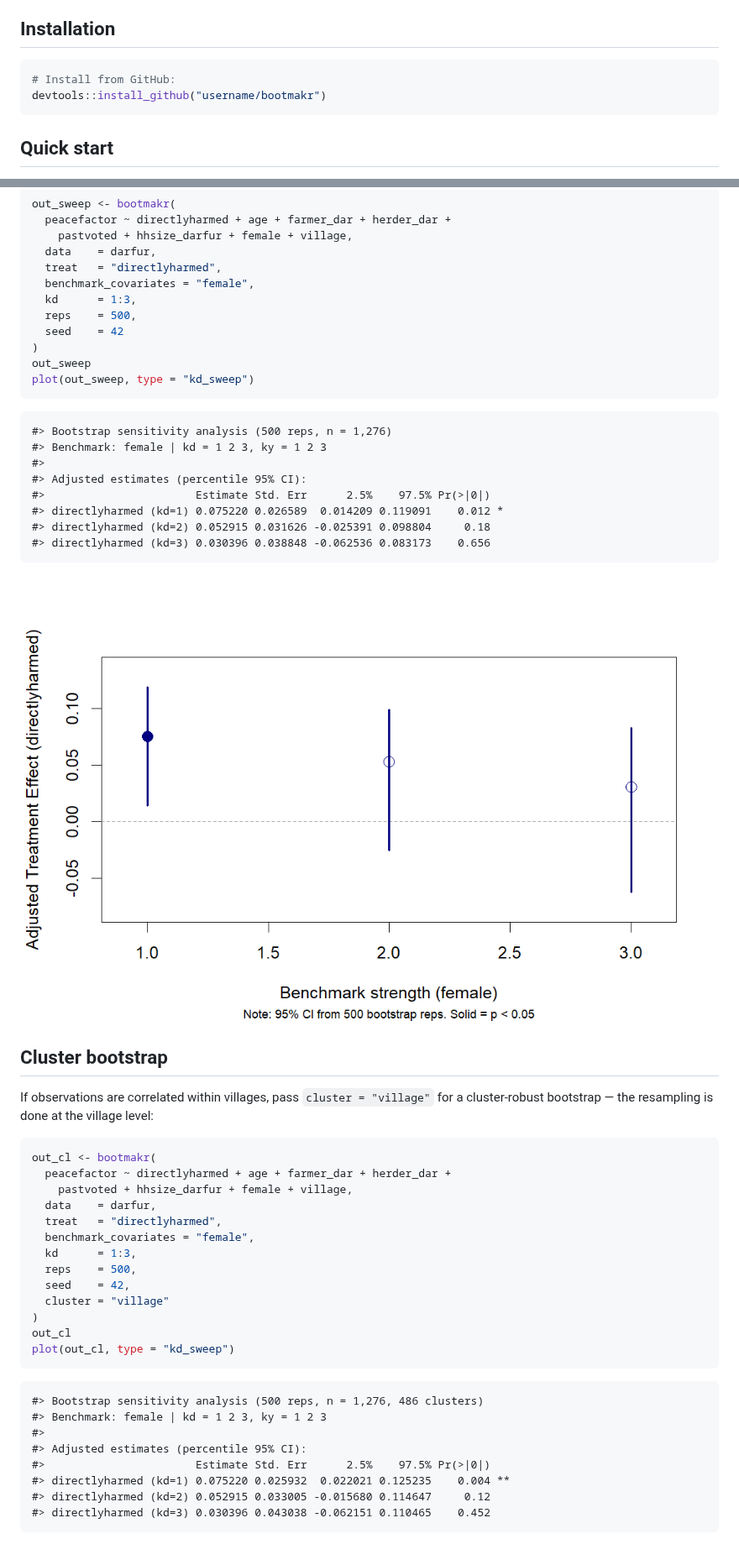
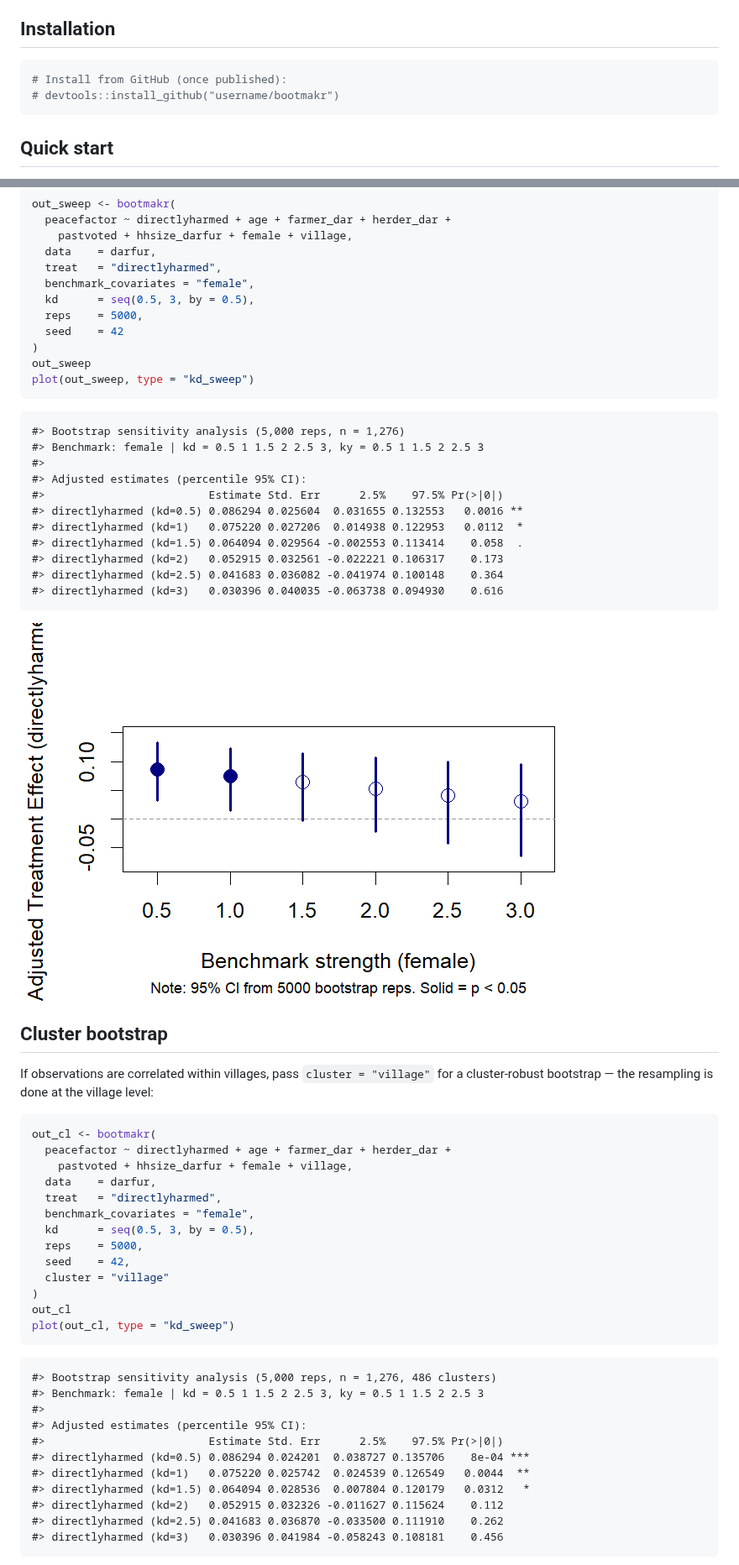
Before and after one commit to jespernwulff/bootmakr, a Markdown page: README.md, 2 parts joined by grey strips. Shown at 84% size. Rendered like a GitHub page; pictures changed too: man/figures/README-kd-sweep-1.png.

````diff
--- a/README.md
+++ b/README.md
@@ -31,8 +31,8 @@ so the CIs and *p*-values are robust to these complications.
 ## Installation
 
 ``` r
-# Install from GitHub:
-devtools::install_github("username/bootmakr")
+# Install from GitHub (once published):
+# devtools::install_github("username/bootmakr")
 ```
 
 ## Quick start
@@ -87,22 +87,25 @@ out_sweep <- bootmakr(
   data    = darfur,
   treat   = "directlyharmed",
   benchmark_covariates = "female",
-  kd      = 1:3,
-  reps    = 500,
+  kd      = seq(0.5, 3, by = 0.5),
+  reps    = 5000,
   seed    = 42
 )
 out_sweep
 plot(out_sweep, type = "kd_sweep")
 ```
 
-    #> Bootstrap sensitivity analysis (500 reps, n = 1,276)
-    #> Benchmark: female | kd = 1 2 3, ky = 1 2 3
+    #> Bootstrap sensitivity analysis (5,000 reps, n = 1,276)
+    #> Benchmark: female | kd = 0.5 1 1.5 2 2.5 3, ky = 0.5 1 1.5 2 2.5 3
     #>
     #> Adjusted estimates (percentile 95% CI):
-    #>                       Estimate Std. Err      2.5%    97.5% Pr(>|0|)
-    #> directlyharmed (kd=1) 0.075220 0.026589  0.014209 0.119091    0.012 *
-    #> directlyharmed (kd=2) 0.052915 0.031626 -0.025391 0.098804     0.18
-    #> directlyharmed (kd=3) 0.030396 0.038848 -0.062536 0.083173    0.656
+    #>                         Estimate Std. Err      2.5%    97.5% Pr(>|0|)
+    #> directlyharmed (kd=0.5) 0.086294 0.025604  0.031655 0.132553   0.0016 **
+    #> directlyharmed (kd=1)   0.075220 0.027206  0.014938 0.122953   0.0112  *
+    #> directlyharmed (kd=1.5) 0.064094 0.029564 -0.002553 0.113414    0.058  .
+    #> directlyharmed (kd=2)   0.052915 0.032561 -0.022221 0.106317    0.173
+    #> directlyharmed (kd=2.5) 0.041683 0.036082 -0.041974 0.100148    0.364
+    #> directlyharmed (kd=3)   0.030396 0.040035 -0.063738 0.094930    0.616
 
 ![](man/figures/README-kd-sweep-1.png)
 
@@ -119,8 +122,8 @@ out_cl <- bootmakr(
   data    = darfur,
   treat   = "directlyharmed",
   benchmark_covariates = "female",
-  kd      = 1:3,
-  reps    = 500,
+  kd      = seq(0.5, 3, by = 0.5),
+  reps    = 5000,
   seed    = 42,
   cluster = "village"
 )
@@ -128,14 +131,17 @@ out_cl
 plot(out_cl, type = "kd_sweep")
 ```
 
-    #> Bootstrap sensitivity analysis (500 reps, n = 1,276, 486 clusters)
-    #> Benchmark: female | kd = 1 2 3, ky = 1 2 3
+    #> Bootstrap sensitivity analysis (5,000 reps, n = 1,276, 486 clusters)
+    #> Benchmark: female | kd = 0.5 1 1.5 2 2.5 3, ky = 0.5 1 1.5 2 2.5 3
     #>
     #> Adjusted estimates (percentile 95% CI):
-    #>                       Estimate Std. Err      2.5%    97.5% Pr(>|0|)
-    #> directlyharmed (kd=1) 0.075220 0.025932  0.022021 0.125235    0.004 **
-    #> directlyharmed (kd=2) 0.052915 0.033005 -0.015680 0.114647     0.12
-    #> directlyharmed (kd=3) 0.030396 0.043038 -0.062151 0.110465    0.452
+    #>                         Estimate Std. Err      2.5%    97.5% Pr(>|0|)
+    #> directlyharmed (kd=0.5) 0.086294 0.024201  0.038727 0.135706    8e-04 ***
+    #> directlyharmed (kd=1)   0.075220 0.025742  0.024539 0.126549   0.0044  **
+    #> directlyharmed (kd=1.5) 0.064094 0.028536  0.007804 0.120179   0.0312   *
+    #> directlyharmed (kd=2)   0.052915 0.032326 -0.011627 0.115624    0.112
+    #> directlyharmed (kd=2.5) 0.041683 0.036870 -0.033500 0.111910    0.262
+    #> directlyharmed (kd=3)   0.030396 0.041984 -0.058243 0.108181    0.456
 
 ![](man/figures/README-cluster-1.png)
 
````
Also changed, not shown: other parts of README.md (+38 -24 lines), man/figures/README-cluster-1.png, man/figures/README-convergence-1.png, man/figures/README-gbenchmark-1.png (added), 2 other files.
